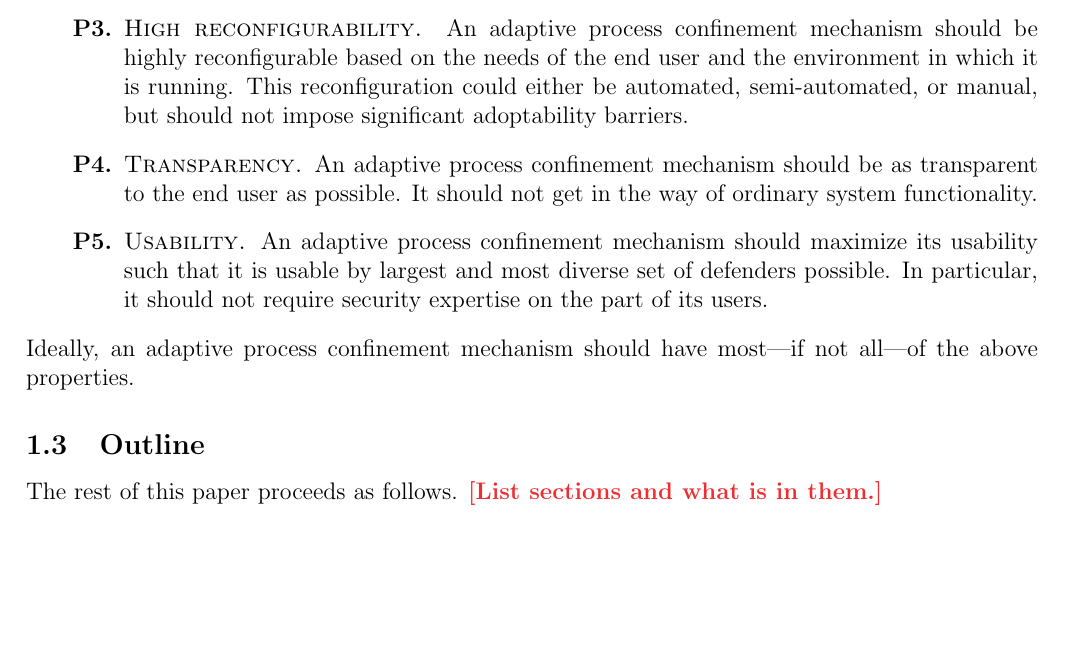
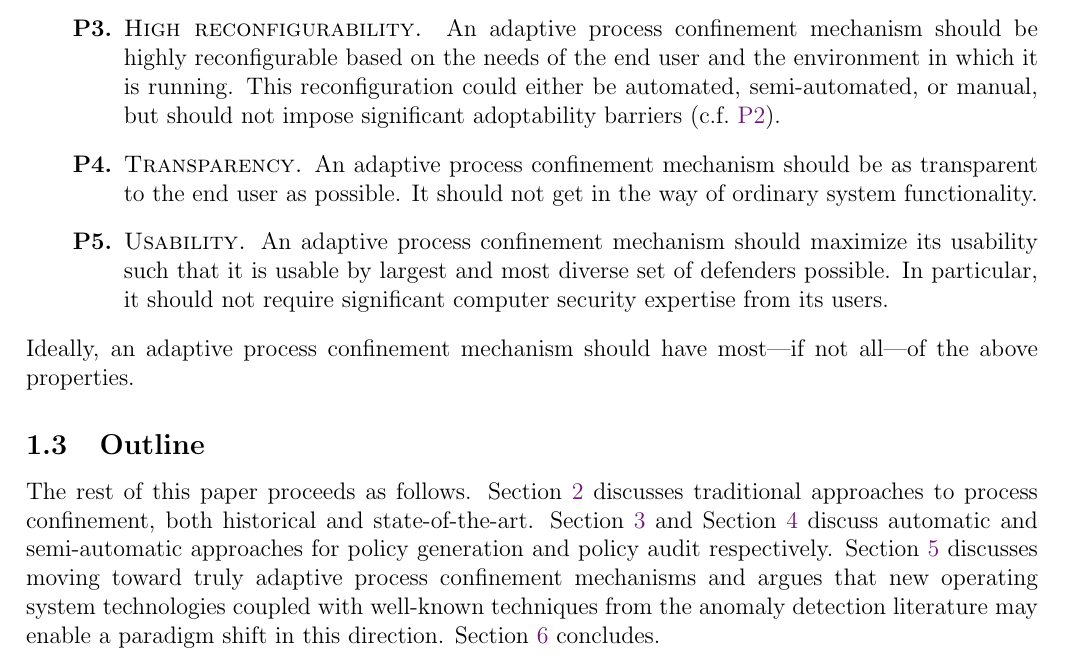
Before and after one commit to willfindlay/adaptivesec-F2020, a LaTeX paper (project/lit-review/main.tex): part of page 3 of 7, cut so that both start at the same text, the shorter picture padded with empty space. The pictures show the PDF file project/lit-review/main.pdf that the author committed with the source.

Commit message:
Add outline

```diff
--- a/project/lit-review/main.tex
+++ b/project/lit-review/main.tex
@@ -181,7 +181,7 @@ following properties:
     confinement mechanism should be highly reconfigurable based on the needs of
     the end user and the environment in which it is running. This
     reconfiguration could either be automated, semi-automated, or manual, but
-    should not impose significant adoptability barriers.
+    should not impose significant adoptability barriers (c.f.~\ref{p:2}).
 
     \item \label{p:4} \textsc{Transparency.} An adaptive process confinement
     mechanism should be as transparent to the end user as possible. It should
@@ -190,15 +190,24 @@ following properties:
     \item \label{p:5} \textsc{Usability.} An adaptive process confinement
     mechanism should maximize its usability such that it is usable by largest
     and most diverse set of defenders possible. In particular, it should not
-    require security expertise on the part of its users.
+    require significant computer security expertise from its users.
 \end{enumerate}
 Ideally, an adaptive process confinement mechanism should have most---if not
 all---of the above properties.
 
 \subsection{Outline}
 
-The rest of this paper proceeds as follows. \todo{List sections and what is in them.}
+The rest of this paper proceeds as follows. \Cref{sec:traditional} discusses
+traditional approaches to process confinement, both historical and
+state-of-the-art. \Cref{sec:automating_generation} and
+\Cref{sec:automating_audit} discuss automatic and semi-automatic approaches for
+policy generation and policy audit respectively. \Cref{sec:towards} discusses
+moving toward truly adaptive process confinement mechanisms and argues that new
+operating system technologies coupled with well-known techniques from the
+anomaly detection literature may enable a paradigm shift in this direction.
+\Cref{sec:conclusion} concludes.
 
 \section{Traditional Process Confinement Approaches}
+\label{sec:traditional}
 
 \section{Automating Policy Generation}
@@ -205,7 +215,9 @@ The rest of this paper proceeds as follows. \todo{List sections and what is in t
 
 \section{Automating Policy Audit}
+\label{sec:automating_audit}
 
 \section{Towards Truly Adaptive Process Confinement}
+\label{sec:towards}
 
 \subsection{Anomaly Detection Techniques}
 
```
Also changed, not shown: project/lit-review/main.pdf, project/lit-review/main.tex (2 more changed lines).
